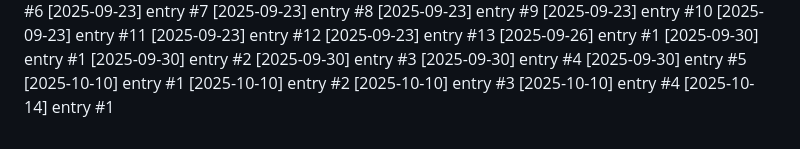
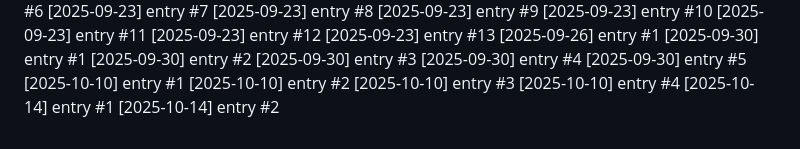
Before and after one commit to Lijnaff/project-glitch, a Markdown page: dev-notes.md, the part around the change. Rendered like a GitHub page.

Commit message:
update: 2025-10-14 (2/3)

```diff
--- a/dev-notes.md
+++ b/dev-notes.md
@@ -150,3 +150,4 @@
 [2025-10-10] entry #3
 [2025-10-10] entry #4
 [2025-10-14] entry #1
+[2025-10-14] entry #2
```
